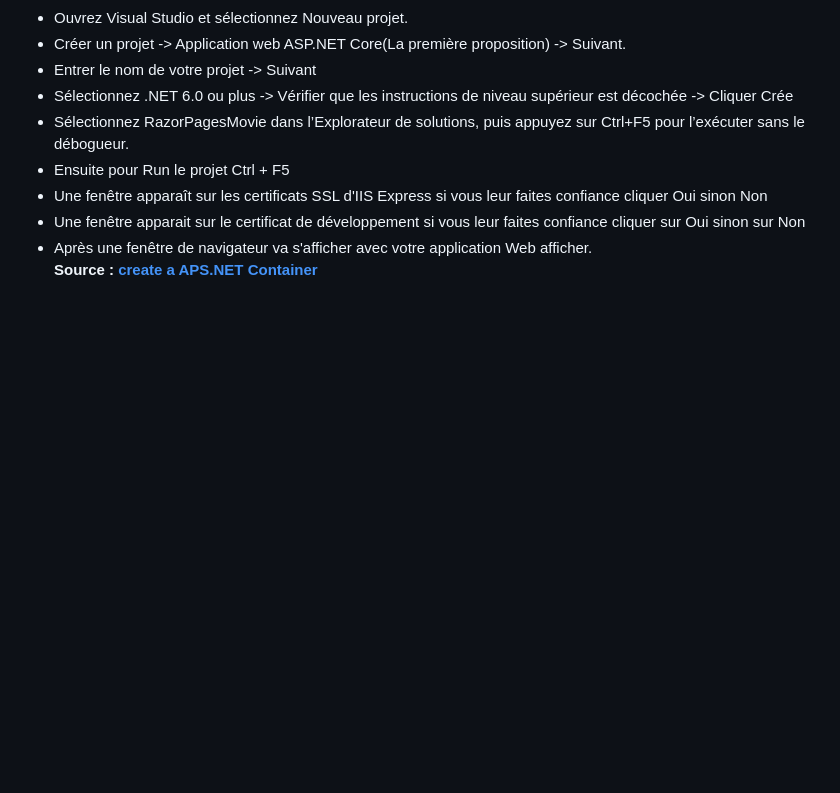
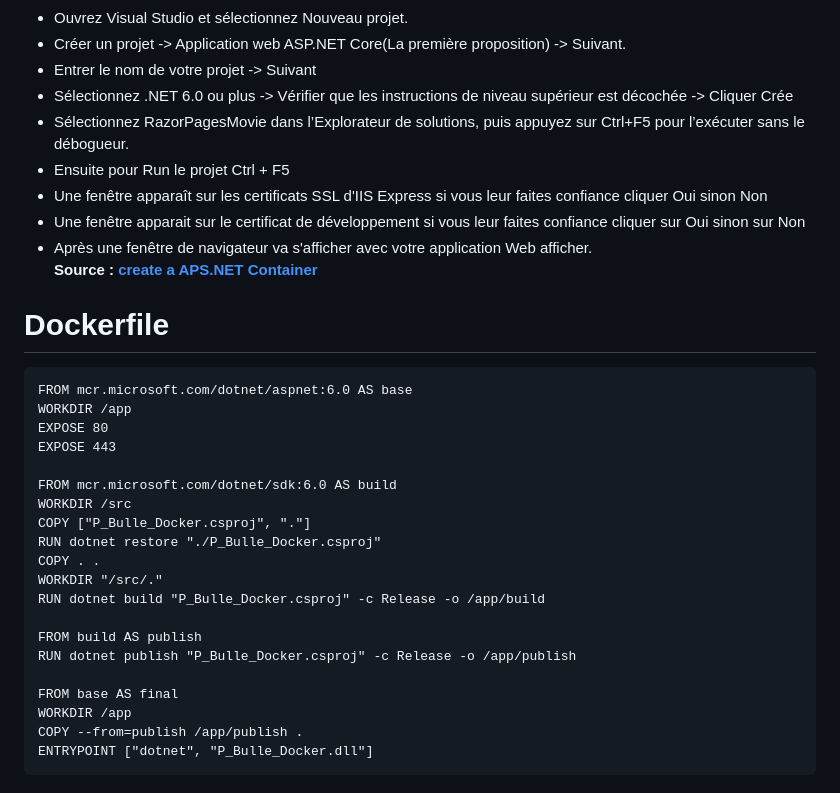
Before and after one commit to quemet/P_BULLE_Docker, a Markdown page: README.md, the part around the change. Drawn GitHub-style; blank space fills up the shorter version.

````diff
--- a/README.md
+++ b/README.md
@@ -46,3 +46,28 @@ Container utilisé
 * Une fenêtre apparait sur le certificat de développement si vous leur faites confiance cliquer sur Oui sinon sur Non
 * Après une fenêtre de navigateur va s'afficher avec votre application Web afficher.
 **Source : [create a APS.NET Container](https://learn.microsoft.com/fr-fr/aspnet/core/tutorials/razor-pages/razor-pages-start?view=aspnetcore-8.0&tabs=visual-studio)**
+
+Dockerfile
+======
+```docker
+FROM mcr.microsoft.com/dotnet/aspnet:6.0 AS base
+WORKDIR /app
+EXPOSE 80
+EXPOSE 443
+
+FROM mcr.microsoft.com/dotnet/sdk:6.0 AS build
+WORKDIR /src
+COPY ["P_Bulle_Docker.csproj", "."]
+RUN dotnet restore "./P_Bulle_Docker.csproj"
+COPY . .
+WORKDIR "/src/."
+RUN dotnet build "P_Bulle_Docker.csproj" -c Release -o /app/build
+
+FROM build AS publish
+RUN dotnet publish "P_Bulle_Docker.csproj" -c Release -o /app/publish
+
+FROM base AS final
+WORKDIR /app
+COPY --from=publish /app/publish .
+ENTRYPOINT ["dotnet", "P_Bulle_Docker.dll"]
+```
````
